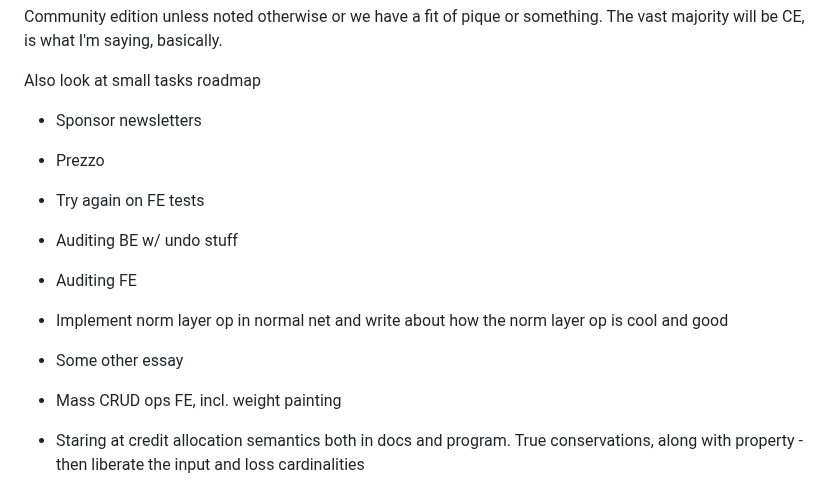
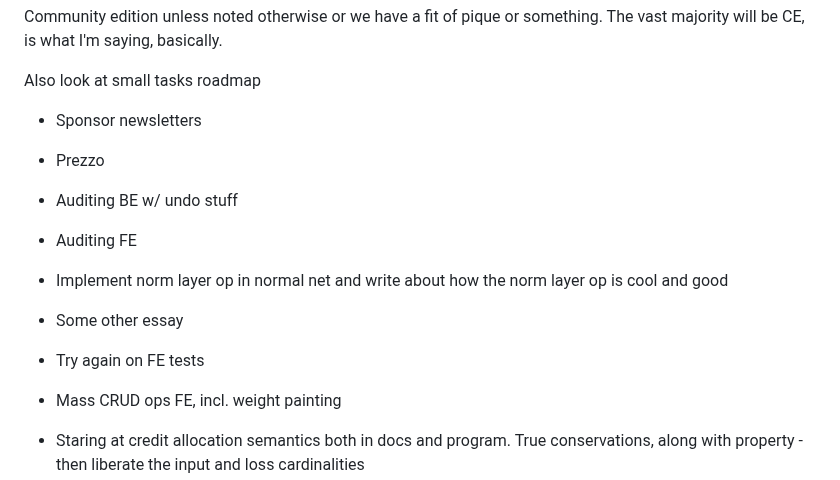
Before and after one commit to howonlee/mertonon, a Markdown page: docs/roadmap.md, the part around the change. GitHub-like rendering.

Commit message:
thinking

```diff
--- a/docs/roadmap.md
+++ b/docs/roadmap.md
@@ -6,11 +6,11 @@ Also look at small tasks roadmap
 
 - Sponsor newsletters
 - Prezzo
-- Try again on FE tests
 - Auditing BE w/ undo stuff
 - Auditing FE
 - Implement norm layer op in normal net and write about how the norm layer op is cool and good
 - Some other essay
+- Try again on FE tests
 - Mass CRUD ops FE, incl. weight painting
 - Staring at credit allocation semantics both in docs and program. True conservations, along with property - then liberate the input and loss cardinalities
 - Take-the-suggested-weight-change updates
```
